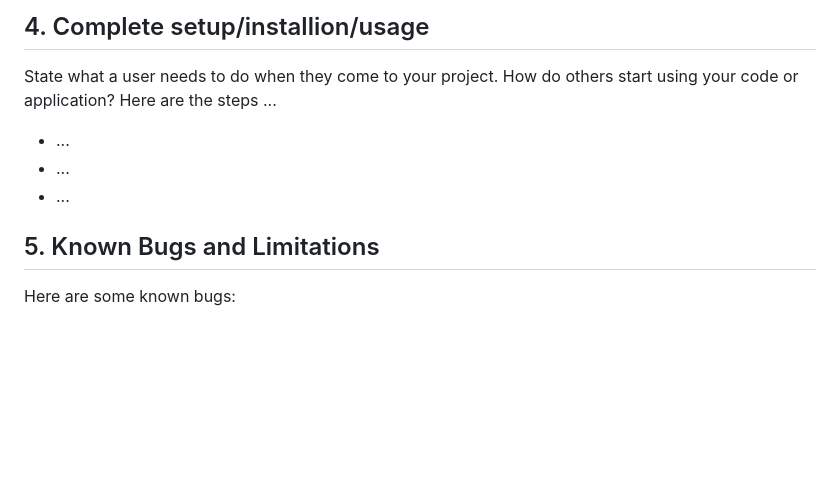
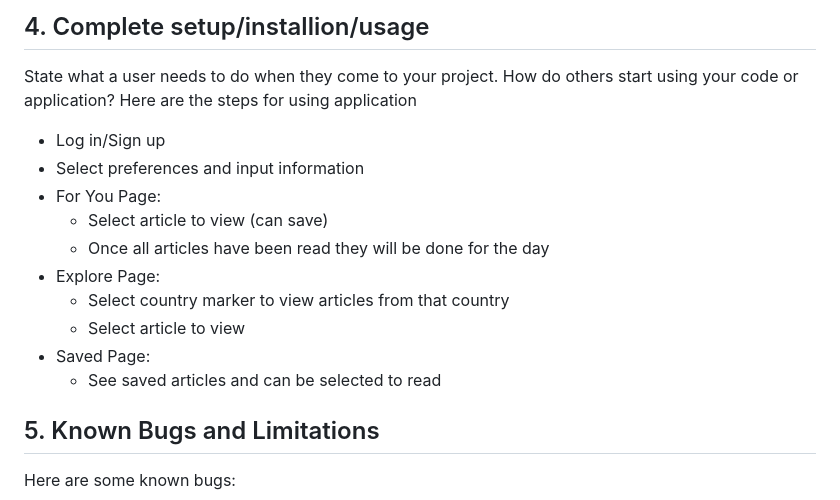
Before and after one commit to DomTorres/Newsolingo, a Markdown page: README.md, the part around the change. Drawn GitHub-style; blank space fills up the shorter version.

Commit message:
filled out questions

```diff
--- a/README.md
+++ b/README.md
@@ -26,10 +26,17 @@ List technologies (with version numbers), API's, icons, fonts, images, media or
 
 ## 4. Complete setup/installion/usage
 State what a user needs to do when they come to your project.  How do others start using your code or application?
-Here are the steps ...
-* ...
-* ...
-* ...
+Here are the steps for using application
+* Log in/Sign up
+* Select preferences and input information
+* For You Page:
+    * Select article to view (can save)
+    * Once all articles have been read they will be done for the day
+* Explore Page:
+    * Select country marker to view articles from that country
+    * Select article to view
+* Saved Page:
+    * See saved articles and can be selected to read
 
 ## 5. Known Bugs and Limitations
 Here are some known bugs:
```
